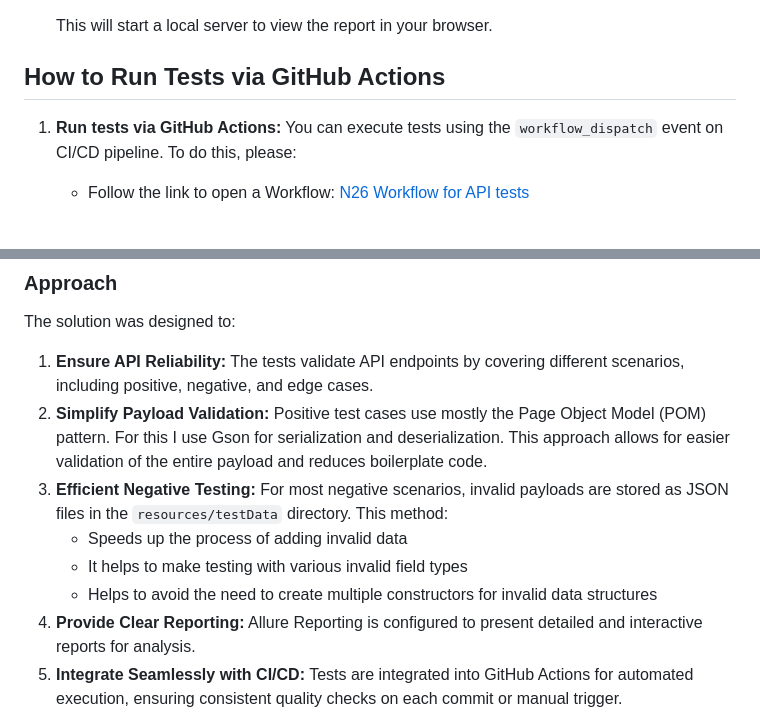
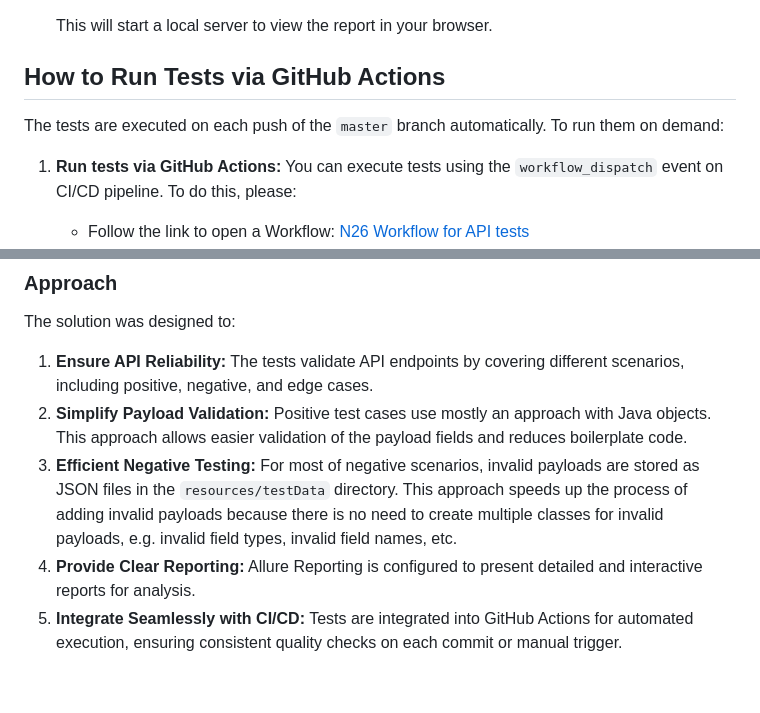
Before and after one commit to KseniaKrasotina/n26-petorder-api-tests, a Markdown page: README.md, 2 parts joined by grey strips. Rendered like a GitHub page; blank space fills up the shorter version.

Commit message:
Clean up README

```diff
--- a/README.md
+++ b/README.md
@@ -48,6 +48,7 @@ To view the Allure report, it should be generated first. For this, please do the
 
 
 ## How to Run Tests via GitHub Actions
+The tests are executed on each push of the `master` branch automatically. To run them on demand:
 1. **Run tests via GitHub Actions:**
    You can execute tests using the `workflow_dispatch` event on CI/CD pipeline. To do this, please:
    - Follow the link to open a Workflow: [N26 Workflow for API tests](https://github.com/KseniaKrasotina/n26-petorder-api-tests/actions/workflows/tests-gh-pages.yml)
@@ -68,11 +69,8 @@ To view the Allure report, it should be generated first. For this, please do the
 The solution was designed to:
 
 1. **Ensure API Reliability:** The tests validate API endpoints by covering different scenarios, including positive, negative, and edge cases.
-2. **Simplify Payload Validation:** Positive test cases use mostly the Page Object Model (POM) pattern. For this I use Gson for serialization and deserialization. This approach allows for easier validation of the entire payload and reduces boilerplate code.
-3. **Efficient Negative Testing:** For most negative scenarios, invalid payloads are stored as JSON files in the `resources/testData` directory. This method:
-    - Speeds up the process of adding invalid data
-    - It helps to make testing with various invalid field types
-    - Helps to avoid the need to create multiple constructors for invalid data structures
+2. **Simplify Payload Validation:** Positive test cases use mostly an approach with Java objects. This approach allows easier validation of the payload fields and reduces boilerplate code.
+3. **Efficient Negative Testing:** For most of negative scenarios, invalid payloads are stored as JSON files in the `resources/testData` directory. This approach speeds up the process of adding invalid payloads because there is no need to create multiple classes for invalid payloads, e.g. invalid field types, invalid field names, etc.
 4. **Provide Clear Reporting:** Allure Reporting is configured to present detailed and interactive reports for analysis.
 5. **Integrate Seamlessly with CI/CD:** Tests are integrated into GitHub Actions for automated execution, ensuring consistent quality checks on each commit or manual trigger.
 
```
